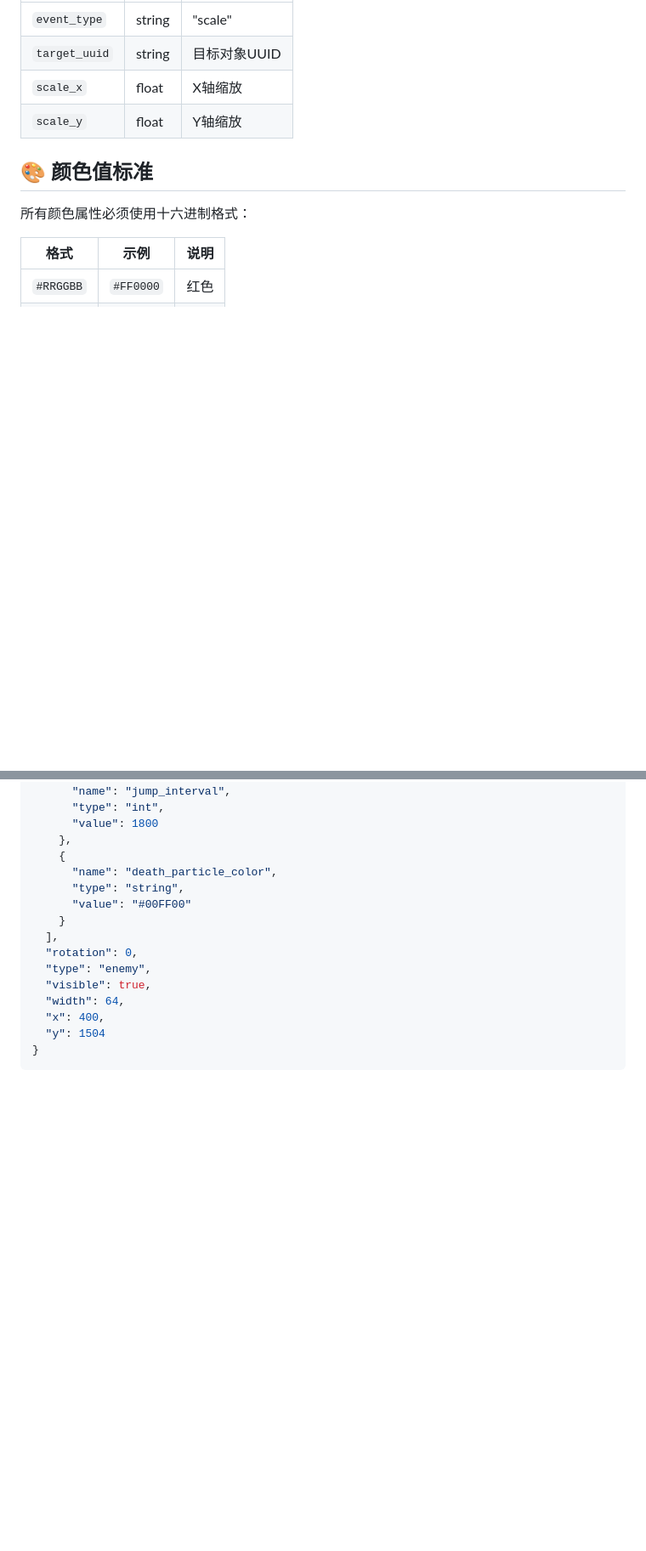
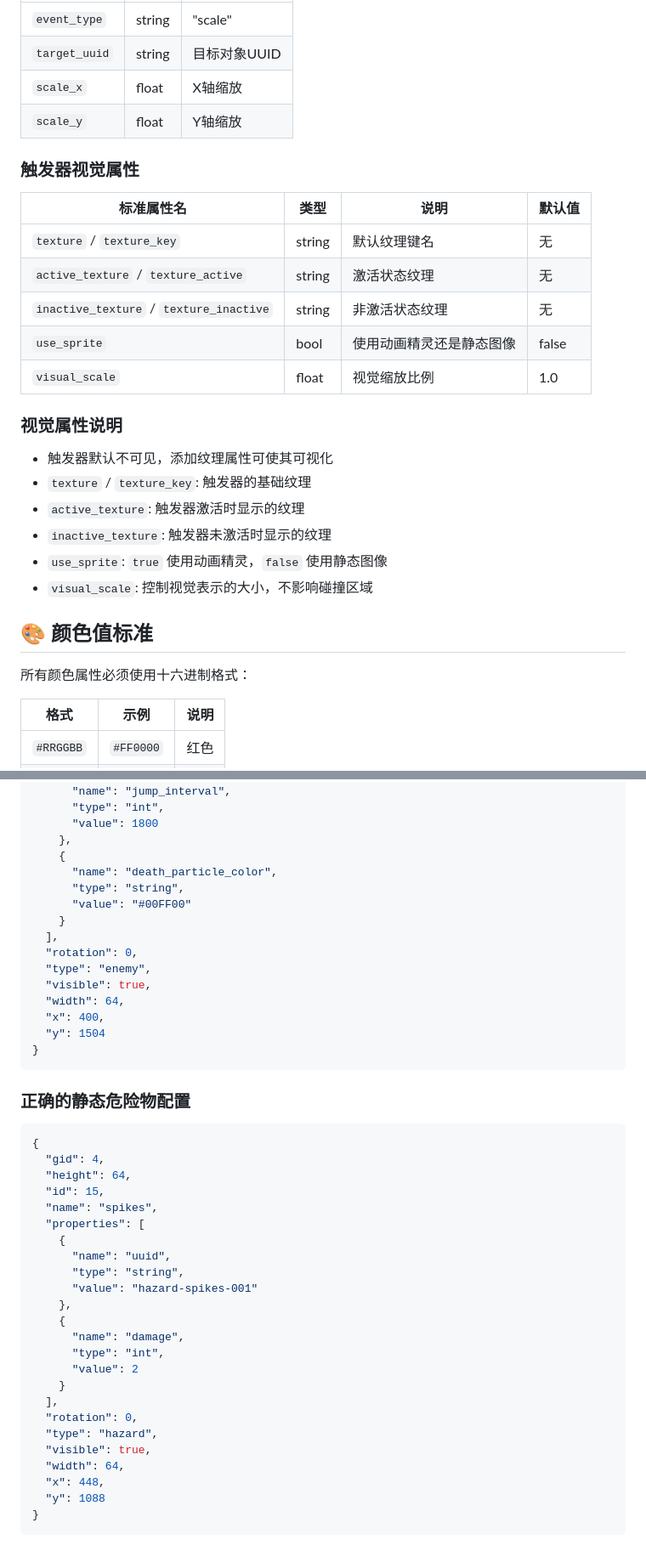
Before and after one commit to Yiyang-Chen/phaser_templetes, a Markdown page: 2Dplatformer/docs/PROPERTY_NAMING_STANDARDS.md, 2 parts joined by grey strips. Shown at 85% size. Rendered like a GitHub page; blank space fills up the shorter version.

````diff
--- a/2Dplatformer/docs/PROPERTY_NAMING_STANDARDS.md
+++ b/2Dplatformer/docs/PROPERTY_NAMING_STANDARDS.md
@@ -111,6 +137,23 @@
 | `scale_x` | float | X轴缩放 |
 | `scale_y` | float | Y轴缩放 |
 
+### 触发器视觉属性
+| 标准属性名 | 类型 | 说明 | 默认值 |
+|-----------|------|------|--------|
+| `texture` / `texture_key` | string | 默认纹理键名 | 无 |
+| `active_texture` / `texture_active` | string | 激活状态纹理 | 无 |
+| `inactive_texture` / `texture_inactive` | string | 非激活状态纹理 | 无 |
+| `use_sprite` | bool | 使用动画精灵还是静态图像 | false |
+| `visual_scale` | float | 视觉缩放比例 | 1.0 |
+
+### 视觉属性说明
+- 触发器默认不可见，添加纹理属性可使其可视化
+- `texture` / `texture_key`: 触发器的基础纹理
+- `active_texture`: 触发器激活时显示的纹理
+- `inactive_texture`: 触发器未激活时显示的纹理
+- `use_sprite`: `true` 使用动画精灵，`false` 使用静态图像
+- `visual_scale`: 控制视觉表示的大小，不影响碰撞区域
+
 ## 🎨 颜色值标准
 
 所有颜色属性必须使用十六进制格式：
@@ -187,3 +278,31 @@
 }
 ```
 
+### 正确的静态危险物配置
+```json
+{
+  "gid": 4,
+  "height": 64,
+  "id": 15,
+  "name": "spikes",
+  "properties": [
+    {
+      "name": "uuid",
+      "type": "string",
+      "value": "hazard-spikes-001"
+    },
+    {
+      "name": "damage",
+      "type": "int",
+      "value": 2
+    }
+  ],
+  "rotation": 0,
+  "type": "hazard",
+  "visible": true,
+  "width": 64,
+  "x": 448,
+  "y": 1088
+}
+```
+
````
Also changed, not shown: other parts of 2Dplatformer/docs/PROPERTY_NAMING_STANDARDS.md (+141 -0 lines).
